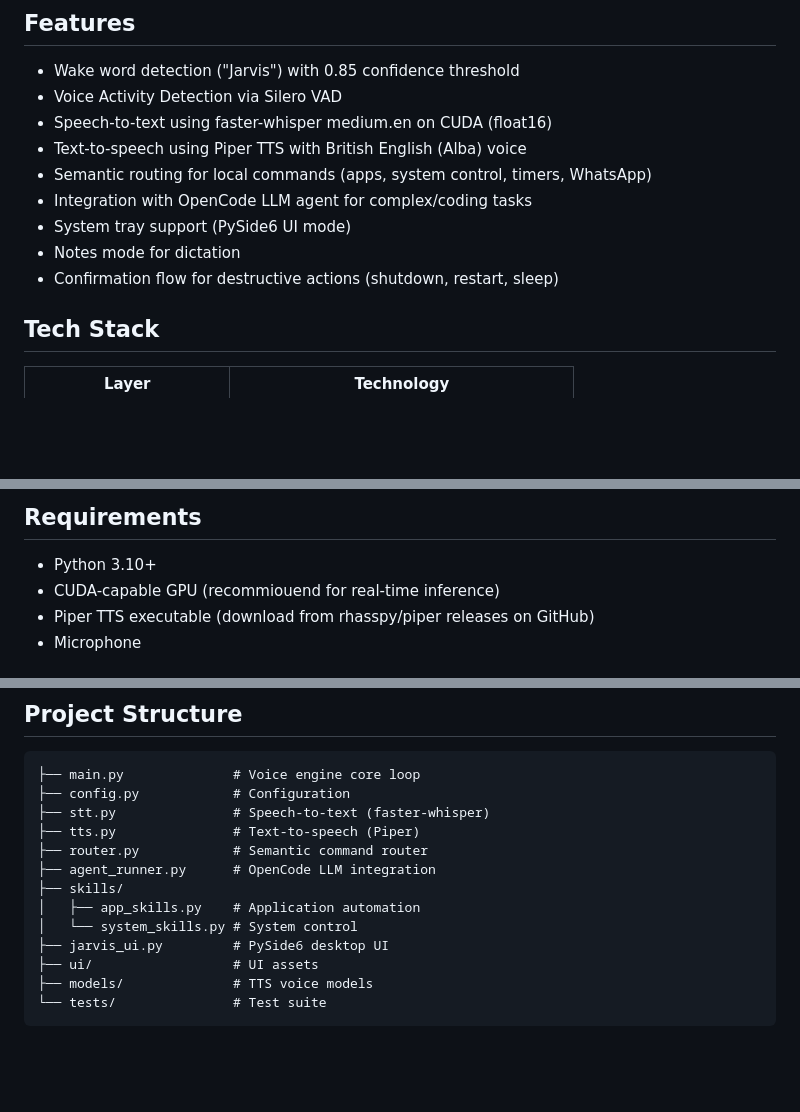
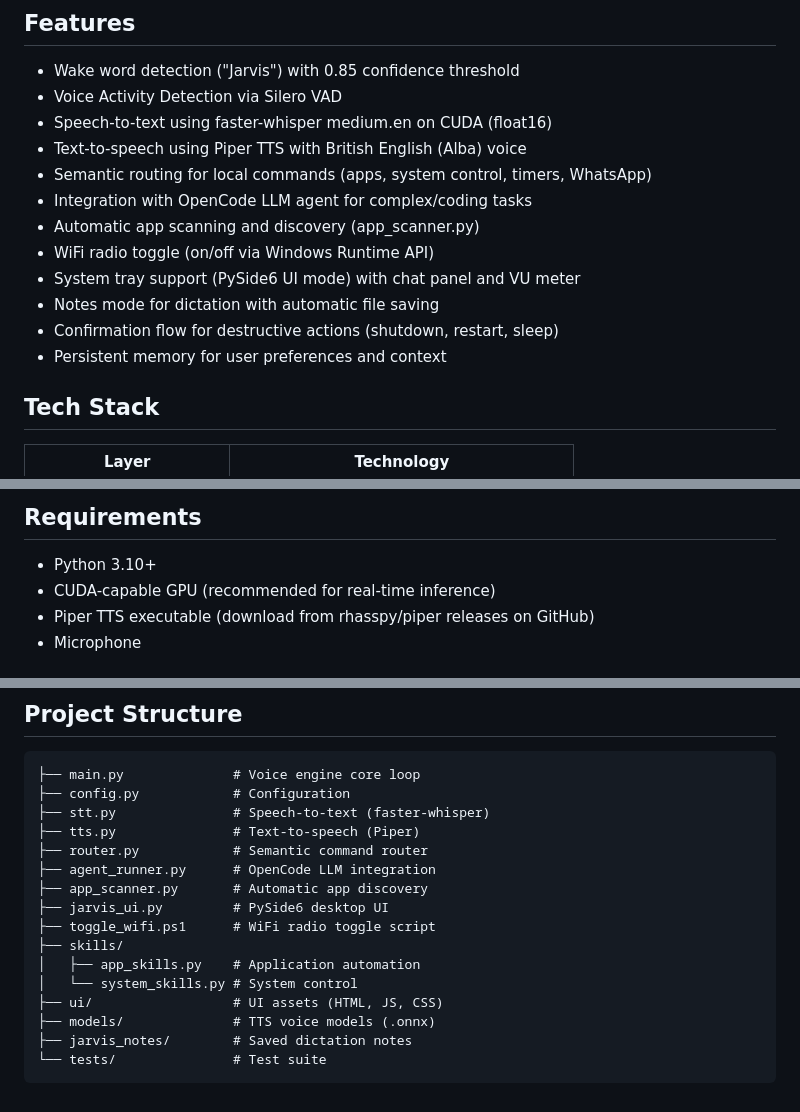
Before and after one commit to GoldleoM/Jarvis, a Markdown page: README.md, 3 parts joined by grey strips. GitHub-like rendering; blank space fills up the shorter version.

Commit message:
update README with new features and project structure

````diff
--- a/README.md
+++ b/README.md
@@ -26,9 +26,12 @@ Microphone → Silero VAD → Wake Word Detection → faster-whisper STT
 - Text-to-speech using Piper TTS with British English (Alba) voice
 - Semantic routing for local commands (apps, system control, timers, WhatsApp)
 - Integration with OpenCode LLM agent for complex/coding tasks
-- System tray support (PySide6 UI mode)
-- Notes mode for dictation
+- Automatic app scanning and discovery (app_scanner.py)
+- WiFi radio toggle (on/off via Windows Runtime API)
+- System tray support (PySide6 UI mode) with chat panel and VU meter
+- Notes mode for dictation with automatic file saving
 - Confirmation flow for destructive actions (shutdown, restart, sleep)
+- Persistent memory for user preferences and context
 
 ## Tech Stack
 
@@ -47,7 +50,7 @@ Microphone → Silero VAD → Wake Word Detection → faster-whisper STT
 ## Requirements
 
 - Python 3.10+
-- CUDA-capable GPU (recommiouend for real-time inference)
+- CUDA-capable GPU (recommended for real-time inference)
 - Piper TTS executable (download from rhasspy/piper releases on GitHub)
 - Microphone
 
@@ -105,11 +108,14 @@ A desktop UI built with PySide6 is available under `jarvis_ui.py` and the `ui/`
 ├── tts.py               # Text-to-speech (Piper)
 ├── router.py            # Semantic command router
 ├── agent_runner.py      # OpenCode LLM integration
+├── app_scanner.py       # Automatic app discovery
+├── jarvis_ui.py         # PySide6 desktop UI
+├── toggle_wifi.ps1      # WiFi radio toggle script
 ├── skills/
 │   ├── app_skills.py    # Application automation
 │   └── system_skills.py # System control
-├── jarvis_ui.py         # PySide6 desktop UI
-├── ui/                  # UI assets
-├── models/              # TTS voice models
+├── ui/                  # UI assets (HTML, JS, CSS)
+├── models/              # TTS voice models (.onnx)
+├── jarvis_notes/        # Saved dictation notes
 └── tests/               # Test suite
 ```
````
